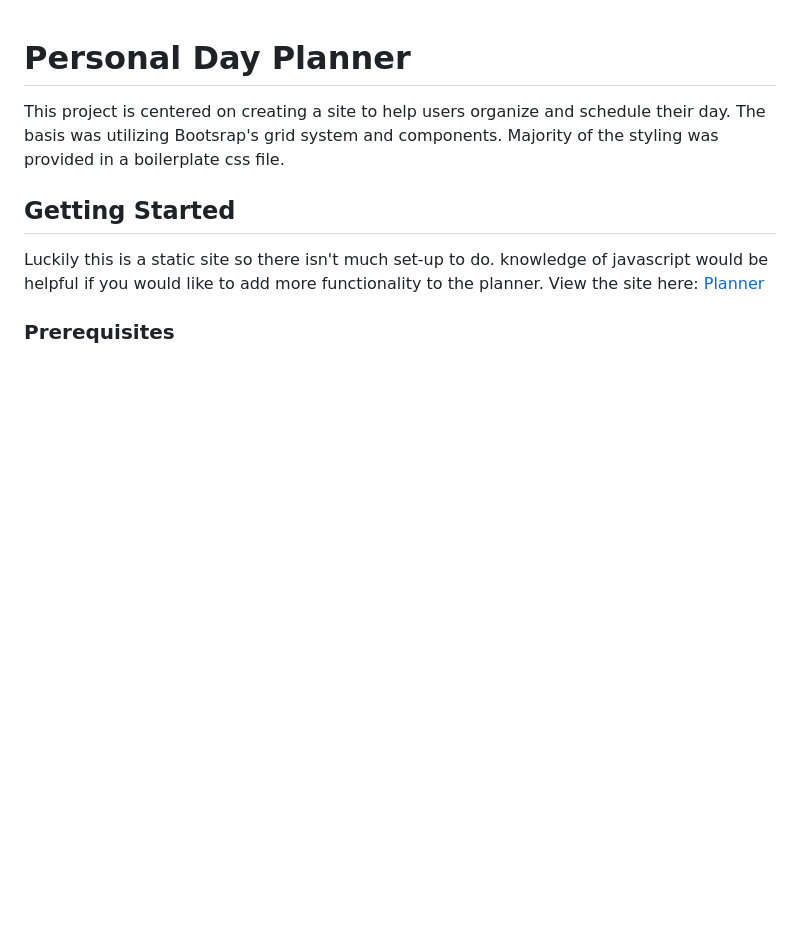
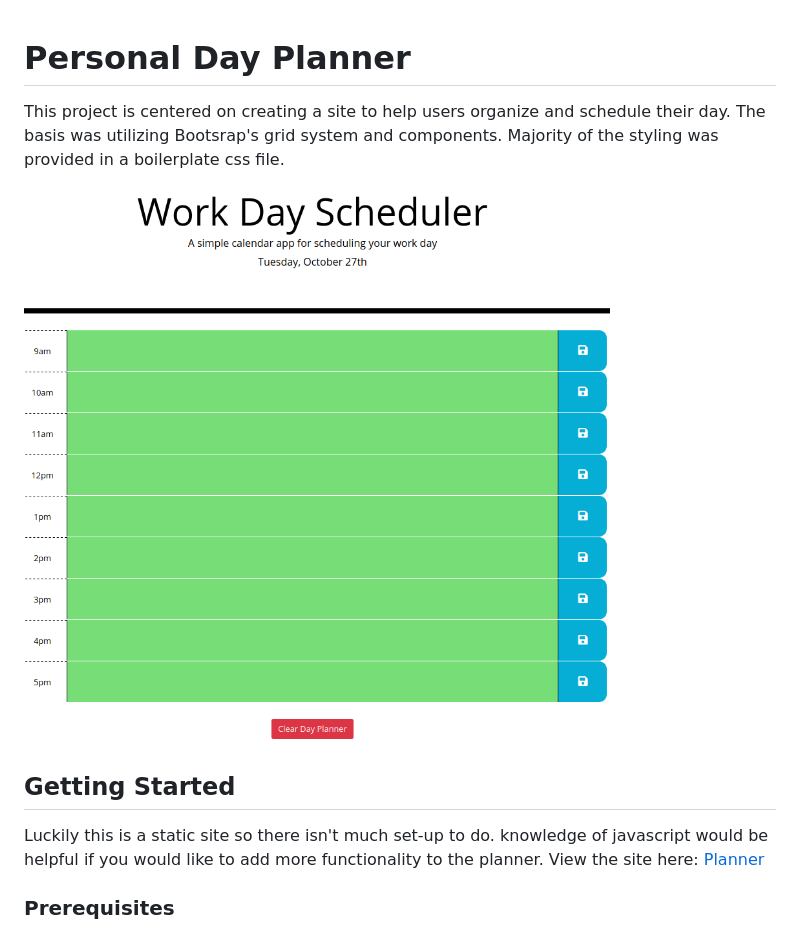
Before and after one commit to dancornutt/UWB-05HW-DayPlanner, a Markdown page: README.md, the part around the change. GitHub-like rendering; pictures changed too: images/DayPlanner.png (added); blank space fills up the shorter version.

Commit message:
Added screenshot of app

```diff
--- a/README.md
+++ b/README.md
@@ -1,6 +1,8 @@
 # Personal Day Planner
 
 This project is centered on creating a site to help users organize and schedule their day. The basis was utilizing Bootsrap's grid system and components. Majority of the styling was provided in a boilerplate css file.
+
+![Day Planner App](https://github.com/dancornutt/UWB-05HW-DayPlanner/blob/master/images/DayPlanner.png)
 
 ## Getting Started
 
```
